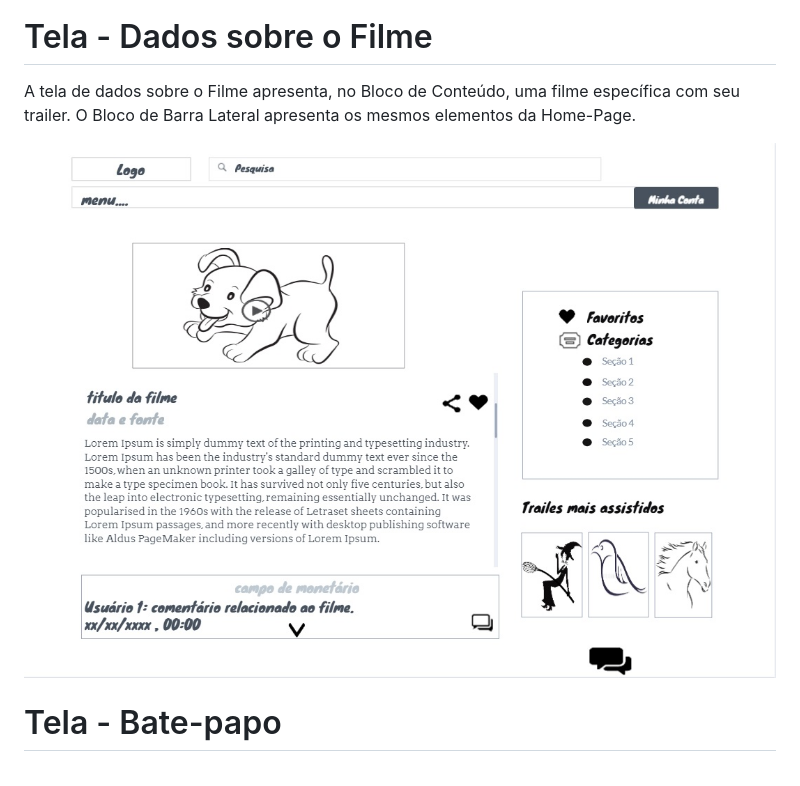
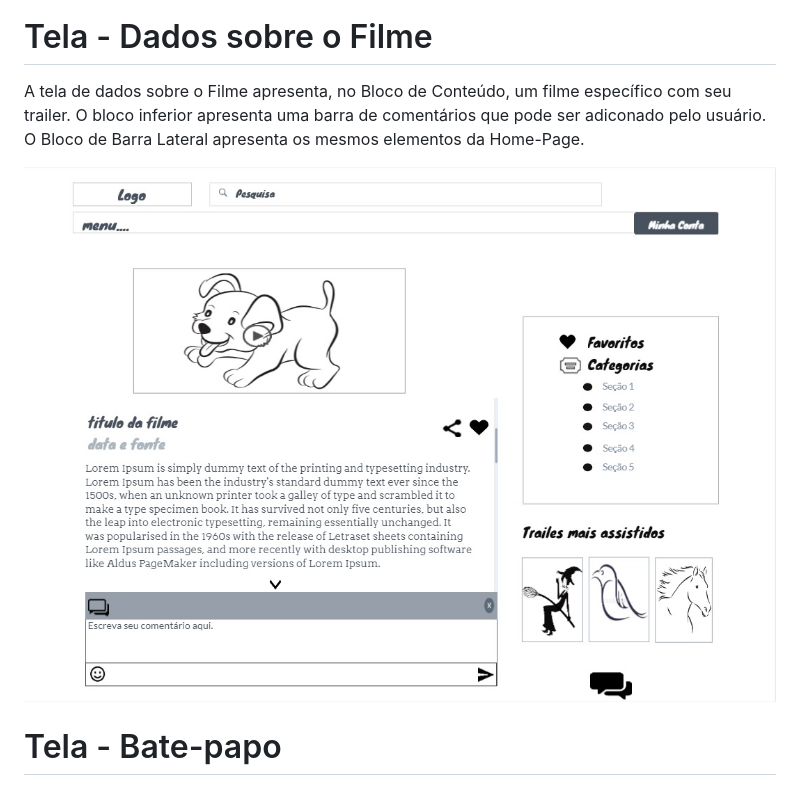
Before and after one commit to ICEI-PUC-Minas-PMV-ADS/pmv-ads-2022-2-e1-proj-web-t10-portal_filmes_ads_puc, a Markdown page: docs/04-Projeto de Interface.md, the part around the change. GitHub-like rendering; pictures changed too: docs/img/dadosfilme.jpg.

Commit message:
correção da imagem dadosfilme.jpg

```diff
--- a/docs/04-Projeto de Interface.md
+++ b/docs/04-Projeto de Interface.md
@@ -55,7 +55,7 @@ A tela de Filmes Favoritos apresenta a relação de filmes salvos pelo usuário.
 ![Favoritos](img/favoritos.jpg)
 
 # Tela - Dados sobre o Filme
-A tela de dados sobre o Filme apresenta, no Bloco de Conteúdo, uma filme específica com seu trailer. O Bloco de Barra Lateral apresenta os mesmos elementos da Home-Page.
+A tela de dados sobre o Filme apresenta, no Bloco de Conteúdo, um filme específico com seu trailer. O bloco inferior apresenta uma barra de comentários que pode ser adiconado pelo usuário. O Bloco de Barra Lateral apresenta os mesmos elementos da Home-Page.
 
 
 ![Dados filmes](img/dadosfilme.jpg)
```
